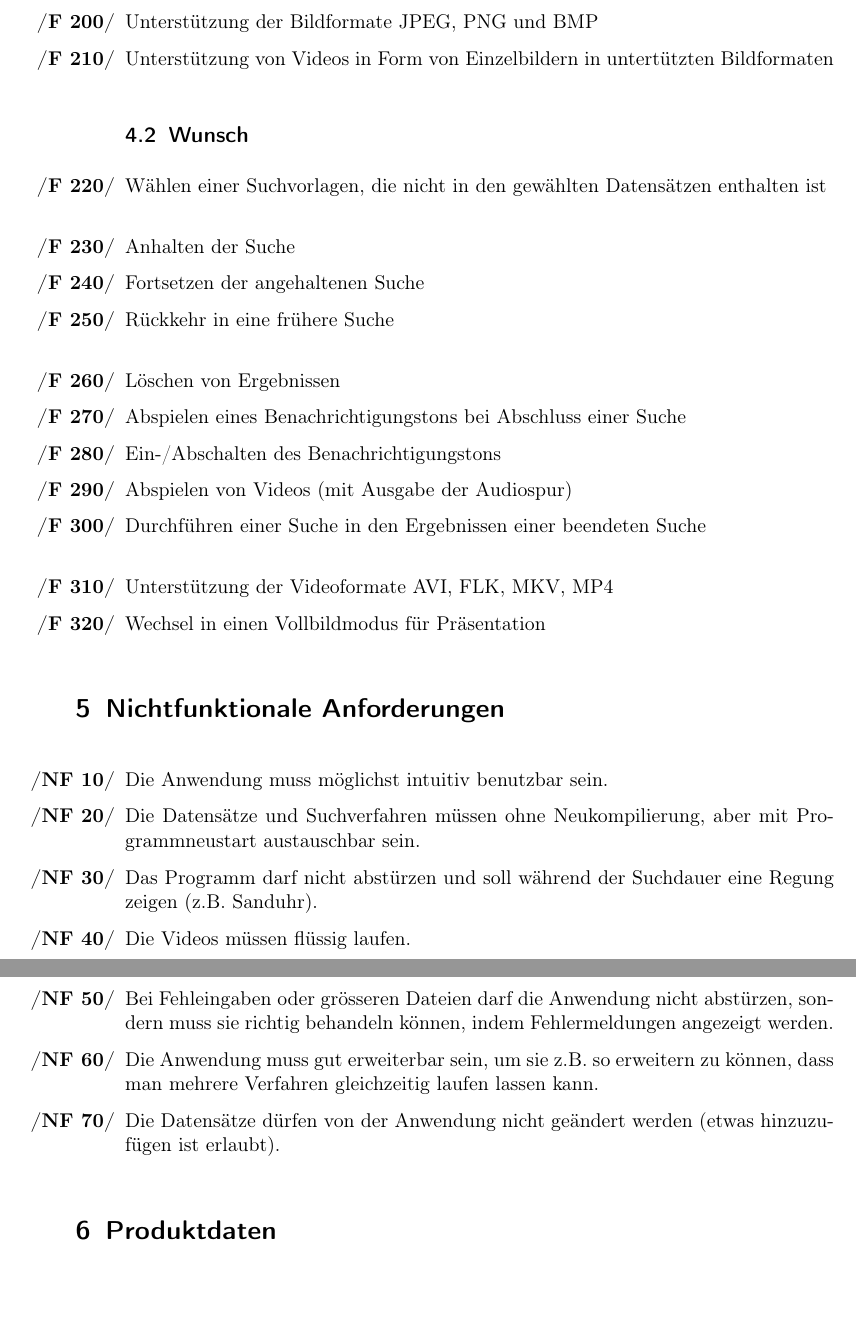
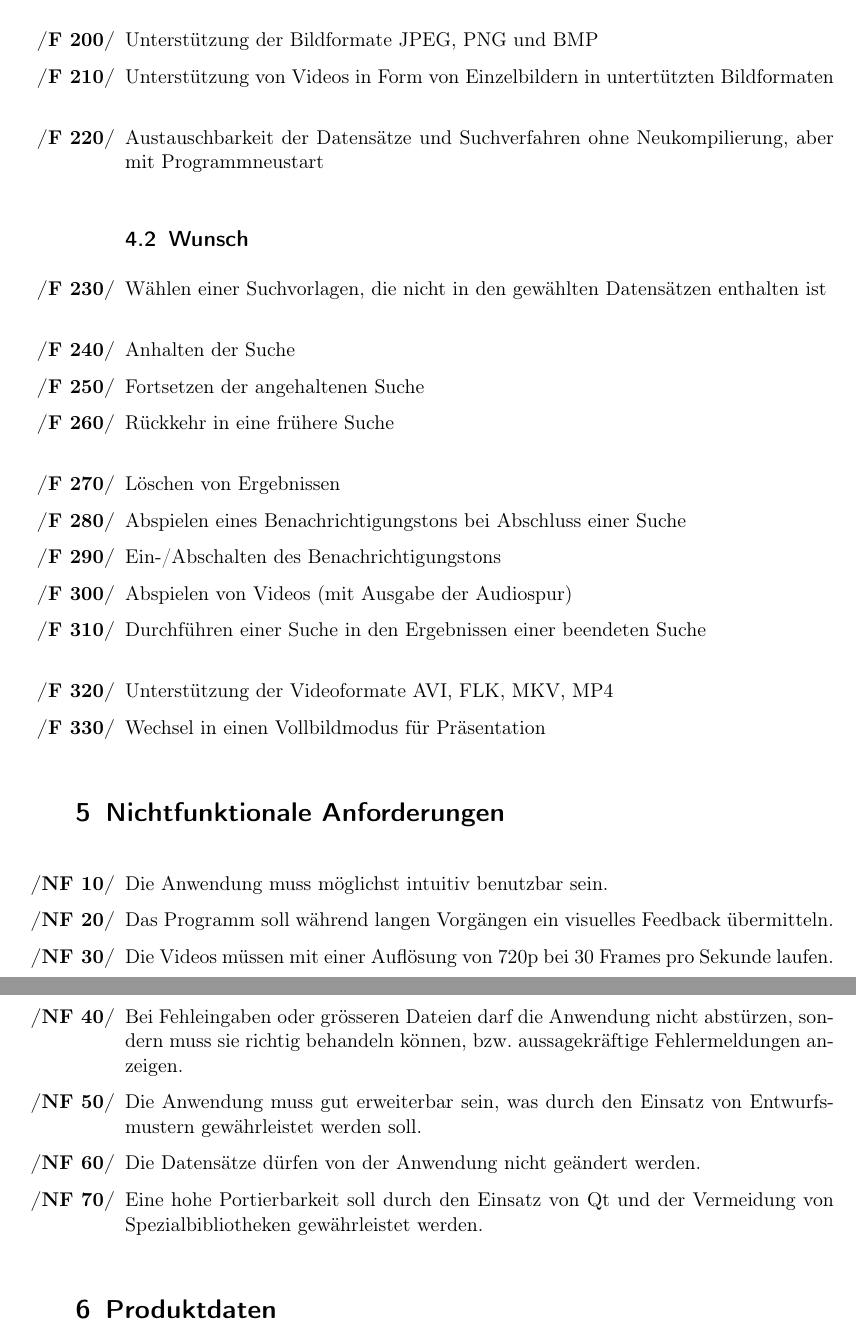
Before and after one commit to aschuman/CoBaB, a LaTeX document (doc/01-Pflichtenheft/pflichtenheft.tex, which reads doc/01-Pflichtenheft/funktionale_anforderungen.tex, doc/01-Pflichtenheft/nichtfunktionale_anforderungen.tex): two parts of pages 6 and 7 of 9, joined at a grey line, cut so that both start at the same text, the shorter picture padded with empty space. Compiled offline with pdfLaTeX.

Commit message:
Improved the non-functional requirements.

```diff
--- a/doc/01-Pflichtenheft/funktionale_anforderungen.tex
+++ b/doc/01-Pflichtenheft/funktionale_anforderungen.tex
@@ -28,6 +28,8 @@
 	\newline
 	\item Unterstützung der Bildformate JPEG, PNG und BMP
 	\item Unterstützung von Videos in Form von Einzelbildern in untert\"utzten Bildformaten
+	\newline
+	\item Austauschbarkeit der Datensätze und Suchverfahren ohne Neukompilierung, aber mit Programmneustart
 
 	\subsection{Wunsch}
 	\item Wählen einer Suchvorlagen, die nicht in den gewählten Datensätzen enthalten ist
--- a/doc/01-Pflichtenheft/nichtfunktionale_anforderungen.tex
+++ b/doc/01-Pflichtenheft/nichtfunktionale_anforderungen.tex
@@ -1,9 +1,9 @@
 \begin{enumerate}[label=\bfseries /NF \arabic*0/]
   \item Die Anwendung muss möglichst intuitiv benutzbar sein.
-  \item Die Datensätze und Suchverfahren müssen ohne Neukompilierung, aber mit Programmneustart austauschbar sein.
-  \item Das Programm darf nicht abstürzen und soll während der Suchdauer eine Regung zeigen (z.B. Sanduhr).
-  \item Die Videos müssen flüssig laufen.	%wie oben ?
-  \item Bei Fehleingaben oder grösseren Dateien darf die Anwendung nicht abstürzen, sondern muss sie richtig behandeln können, indem Fehlermeldungen angezeigt werden.
-  \item Die Anwendung muss gut erweiterbar sein, um sie z.B. so erweitern zu können, dass man mehrere Verfahren gleichzeitig laufen lassen kann.
-  \item Die Datensätze dürfen von der Anwendung nicht geändert werden (etwas hinzuzufügen ist erlaubt).
+  \item Das Programm soll während langen Vorgängen ein visuelles Feedback übermitteln.
+  \item Die Videos müssen mit einer Auflösung  von 720p bei 30 Frames pro Sekunde laufen.
+  \item Bei Fehleingaben oder grösseren Dateien darf die Anwendung nicht abstürzen, sondern muss sie richtig behandeln können, bzw. aussagekräftige Fehlermeldungen anzeigen.
+  \item Die Anwendung muss gut erweiterbar sein, was durch den Einsatz von Entwurfsmustern gewährleistet werden soll.
+  \item Die Datensätze dürfen von der Anwendung nicht geändert werden.
+  \item Eine hohe Portierbarkeit soll durch den Einsatz von Qt und der Vermeidung von Spezialbibliotheken gewährleistet werden.
 \end{enumerate}
```
